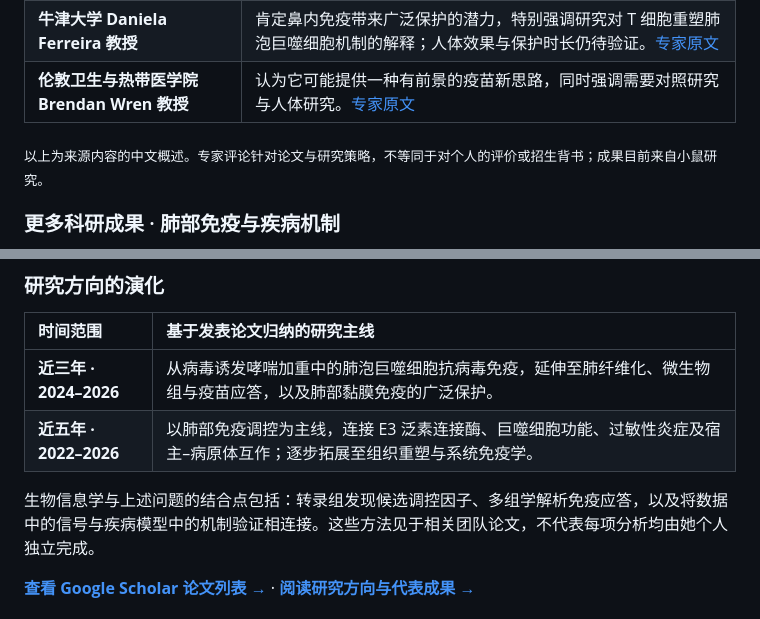
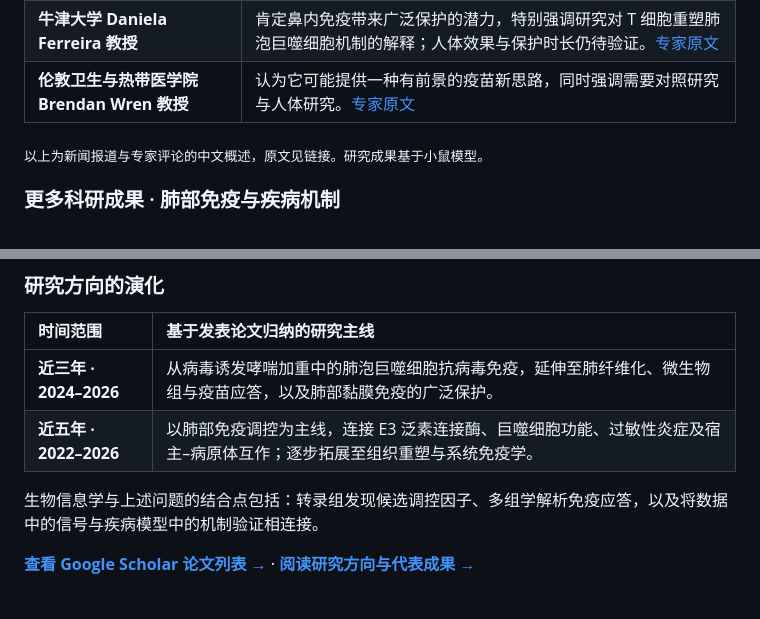
Before and after one commit to Yu-Qiao-sjtu/Yu-Qiao-sjtu, a Markdown page: README.md, 2 parts joined by grey strips. Rendered like a GitHub page.

```diff
--- a/README.md
+++ b/README.md
@@ -62,7 +62,7 @@ Primary maintainer of the Wisp Science documentation on wolai.
 | **牛津大学 Daniela Ferreira 教授** | 肯定鼻内免疫带来广泛保护的潜力，特别强调研究对 T 细胞重塑肺泡巨噬细胞机制的解释；人体效果与保护时长仍待验证。[专家原文](https://www.sciencemediacentre.org/expert-reaction-to-study-in-mice-on-a-vaccine-for-various-pathogens/) |
 | **伦敦卫生与热带医学院 Brendan Wren 教授** | 认为它可能提供一种有前景的疫苗新思路，同时强调需要对照研究与人体研究。[专家原文](https://www.sciencemediacentre.org/expert-reaction-to-study-in-mice-on-a-vaccine-for-various-pathogens/) |
 
-<sub>以上为来源内容的中文概述。专家评论针对论文与研究策略，不等同于对个人的评价或招生背书；成果目前来自小鼠研究。</sub>
+<sub>以上为新闻报道与专家评论的中文概述，原文见链接。研究成果基于小鼠模型。</sub>
 
 ### 更多科研成果 · 肺部免疫与疾病机制
 
@@ -77,7 +77,7 @@ Primary maintainer of the Wisp Science documentation on wolai.
 | **近三年 · 2024–2026** | 从病毒诱发哮喘加重中的肺泡巨噬细胞抗病毒免疫，延伸至肺纤维化、微生物组与疫苗应答，以及肺部黏膜免疫的广泛保护。 |
 | **近五年 · 2022–2026** | 以肺部免疫调控为主线，连接 E3 泛素连接酶、巨噬细胞功能、过敏性炎症及宿主–病原体互作；逐步拓展至组织重塑与系统免疫学。 |
 
-生物信息学与上述问题的结合点包括：转录组发现候选调控因子、多组学解析免疫应答，以及将数据中的信号与疾病模型中的机制验证相连接。这些方法见于相关团队论文，不代表每项分析均由她个人独立完成。
+生物信息学与上述问题的结合点包括：转录组发现候选调控因子、多组学解析免疫应答，以及将数据中的信号与疾病模型中的机制验证相连接。
 
 [**查看 Google Scholar 论文列表 →**](https://scholar.google.com/citations?hl=en&user=THSReNEAAAAJ&view_op=list_works&sortby=pubdate) · [**阅读研究方向与代表成果 →**](./research/haibo-zhang.md)
 
```
Also changed, not shown: research/haibo-zhang.md (+5 -8 lines).
